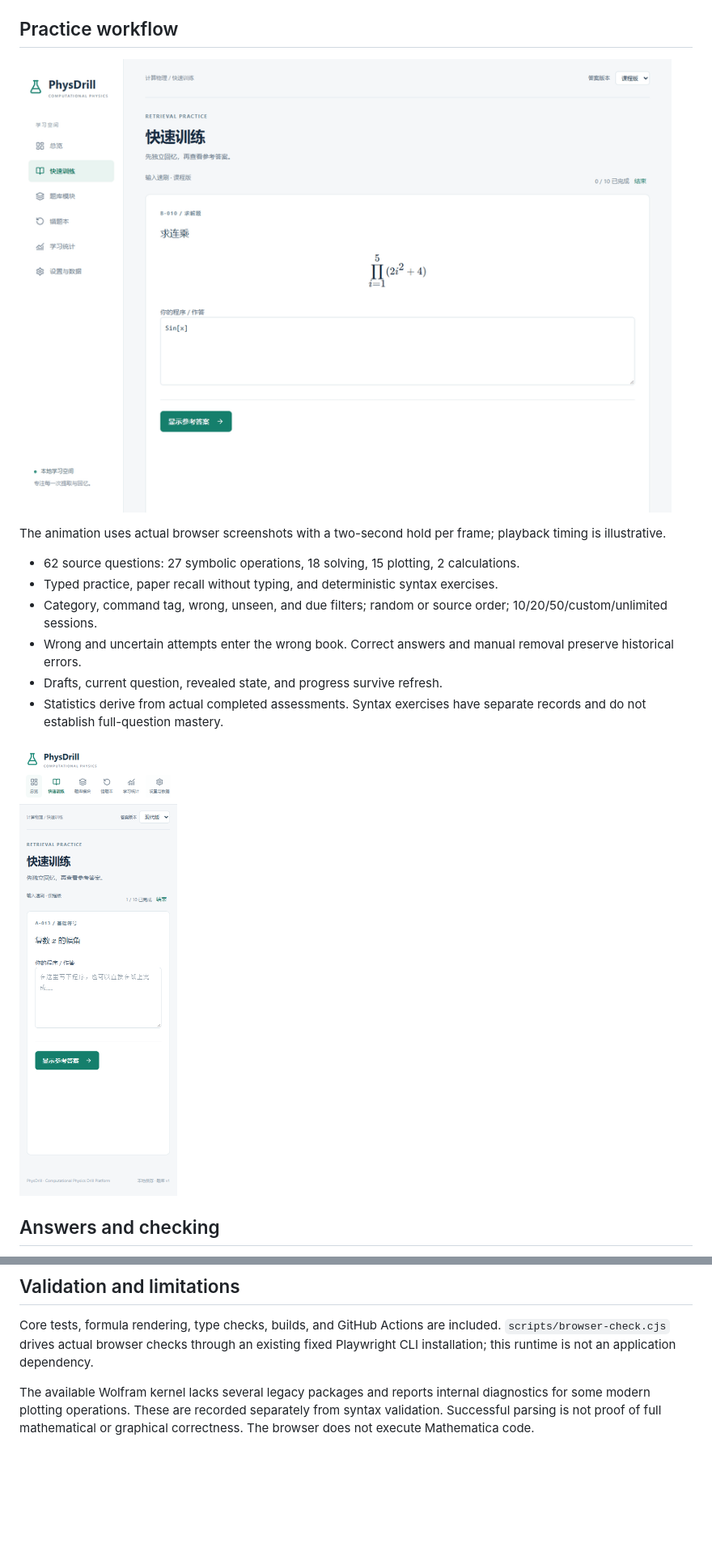
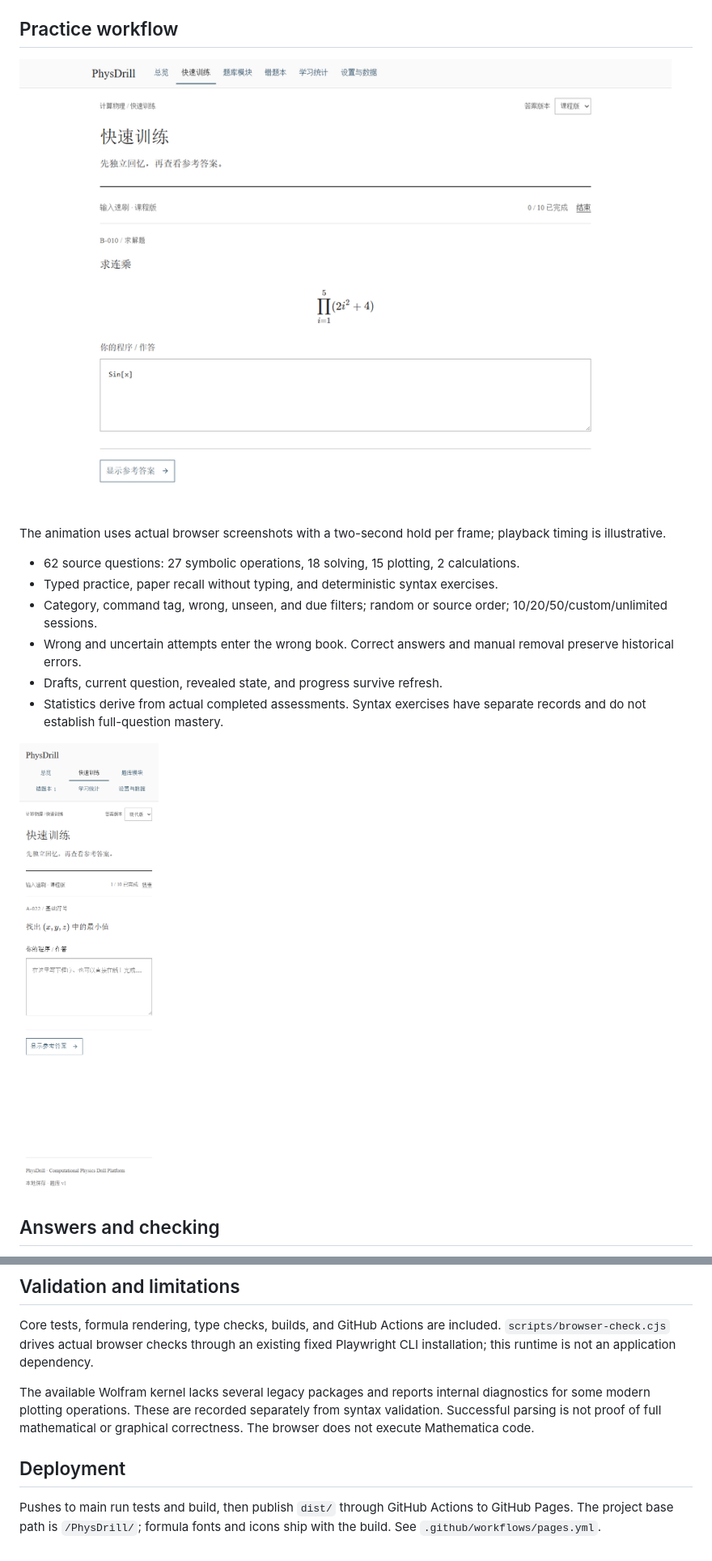
Before and after one commit to yuxuan6426/PhysDrill, a Markdown page: README.en.md, 2 parts joined by grey strips. Shown at 81% size. GitHub-like rendering; pictures changed too: docs/assets/drill-flow.gif, docs/assets/mobile-drill.png; blank space fills up the shorter version.

Commit message:
Rebuild academic frontend and deploy PhysDrill to GitHub Pages

```diff
--- a/README.en.md
+++ b/README.en.md
@@ -75,3 +83,7 @@ Run `npm run bank` after changing conversion rules or corrections, then run test
 Core tests, formula rendering, type checks, builds, and GitHub Actions are included. `scripts/browser-check.cjs` drives actual browser checks through an existing fixed Playwright CLI installation; this runtime is not an application dependency.
 
 The available Wolfram kernel lacks several legacy packages and reports internal diagnostics for some modern plotting operations. These are recorded separately from syntax validation. Successful parsing is not proof of full mathematical or graphical correctness. The browser does not execute Mathematica code.
+
+## Deployment
+
+Pushes to main run tests and build, then publish `dist/` through GitHub Actions to GitHub Pages. The project base path is `/PhysDrill/`; formula fonts and icons ship with the build. See `.github/workflows/pages.yml`.
```
Also changed, not shown: other parts of README.en.md (+9 -1 lines), README.md (+14 -2 lines), docs/assets/drill.png, docs/assets/mobile.png, docs/assets/overview.png, 10 other files.
